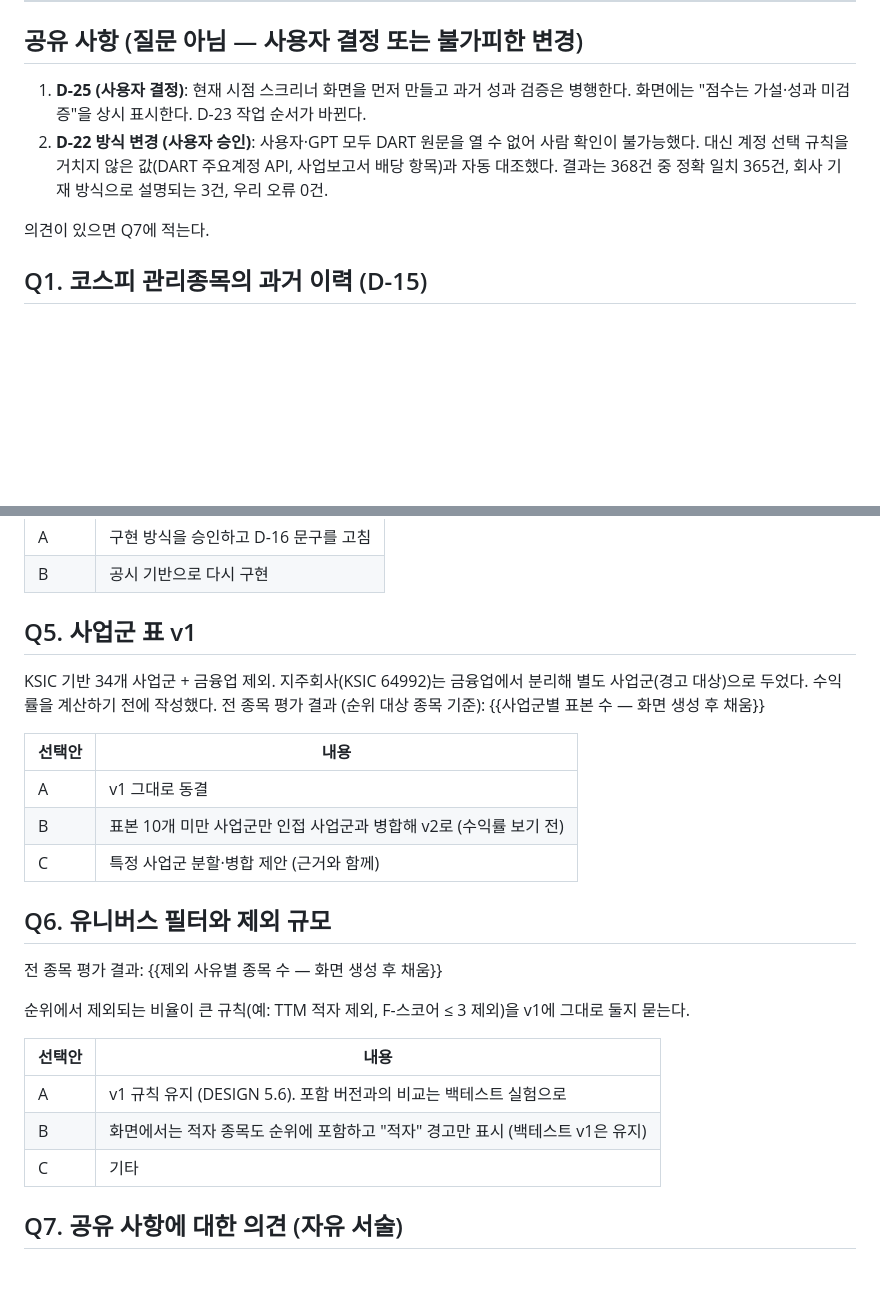
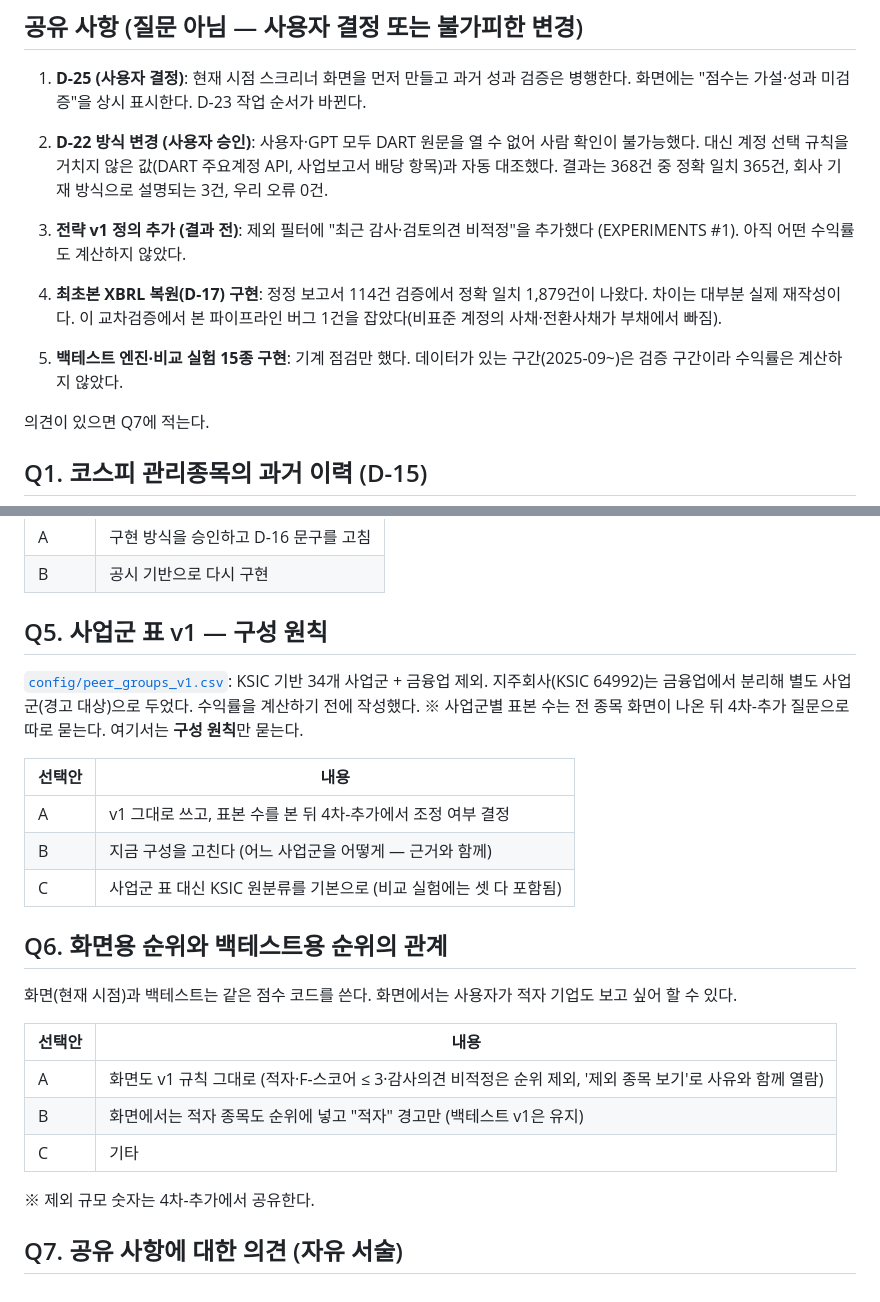
Before and after one commit to Geon-E/quant-screener, a Markdown page: reviews/round4/QUESTIONS.md, 2 parts joined by grey strips. GitHub-like rendering; blank space fills up the shorter version.

```diff
--- a/reviews/round4/QUESTIONS.md
+++ b/reviews/round4/QUESTIONS.md
@@ -17,6 +17,10 @@
 
 1. **D-25 (사용자 결정)**: 현재 시점 스크리너 화면을 먼저 만들고 과거 성과 검증은 병행한다. 화면에는 "점수는 가설·성과 미검증"을 상시 표시한다. D-23 작업 순서가 바뀐다.
 2. **D-22 방식 변경 (사용자 승인)**: 사용자·GPT 모두 DART 원문을 열 수 없어 사람 확인이 불가능했다. 대신 계정 선택 규칙을 거치지 않은 값(DART 주요계정 API, 사업보고서 배당 항목)과 자동 대조했다. 결과는 368건 중 정확 일치 365건, 회사 기재 방식으로 설명되는 3건, 우리 오류 0건.
+
+3. **전략 v1 정의 추가 (결과 전)**: 제외 필터에 "최근 감사·검토의견 비적정"을 추가했다 (EXPERIMENTS #1). 아직 어떤 수익률도 계산하지 않았다.
+4. **최초본 XBRL 복원(D-17) 구현**: 정정 보고서 114건 검증에서 정확 일치 1,879건이 나왔다. 차이는 대부분 실제 재작성이다. 이 교차검증에서 본 파이프라인 버그 1건을 잡았다(비표준 계정의 사채·전환사채가 부채에서 빠짐).
+5. **백테스트 엔진·비교 실험 15종 구현**: 기계 점검만 했다. 데이터가 있는 구간(2025-09~)은 검증 구간이라 수익률은 계산하지 않았다.
 
 의견이 있으면 Q7에 적는다.
 
@@ -67,27 +71,27 @@ D-19 합의: KRX 시세(마지막 관측) / KIND(공식 폐지일·사유) / Fin
 | A | 구현 방식을 승인하고 D-16 문구를 고침 |
 | B | 공시 기반으로 다시 구현 |
 
-## Q5. 사업군 표 v1
+## Q5. 사업군 표 v1 — 구성 원칙
 
-KSIC 기반 34개 사업군 + 금융업 제외. 지주회사(KSIC 64992)는 금융업에서 분리해 별도 사업군(경고 대상)으로 두었다. 수익률을 계산하기 전에 작성했다.
-전 종목 평가 결과 (순위 대상 종목 기준): {{사업군별 표본 수 — 화면 생성 후 채움}}
+[`config/peer_groups_v1.csv`](../../config/peer_groups_v1.csv): KSIC 기반 34개 사업군 + 금융업 제외. 지주회사(KSIC 64992)는 금융업에서 분리해 별도 사업군(경고 대상)으로 두었다. 수익률을 계산하기 전에 작성했다.
+※ 사업군별 표본 수는 전 종목 화면이 나온 뒤 4차-추가 질문으로 따로 묻는다. 여기서는 **구성 원칙**만 묻는다.
 
 | 선택안 | 내용 |
 |---|---|
-| A | v1 그대로 동결 |
-| B | 표본 10개 미만 사업군만 인접 사업군과 병합해 v2로 (수익률 보기 전) |
-| C | 특정 사업군 분할·병합 제안 (근거와 함께) |
+| A | v1 그대로 쓰고, 표본 수를 본 뒤 4차-추가에서 조정 여부 결정 |
+| B | 지금 구성을 고친다 (어느 사업군을 어떻게 — 근거와 함께) |
+| C | 사업군 표 대신 KSIC 원분류를 기본으로 (비교 실험에는 셋 다 포함됨) |
 
-## Q6. 유니버스 필터와 제외 규모
+## Q6. 화면용 순위와 백테스트용 순위의 관계
 
-전 종목 평가 결과: {{제외 사유별 종목 수 — 화면 생성 후 채움}}
-
-순위에서 제외되는 비율이 큰 규칙(예: TTM 적자 제외, F-스코어 ≤ 3 제외)을 v1에 그대로 둘지 묻는다.
+화면(현재 시점)과 백테스트는 같은 점수 코드를 쓴다. 화면에서는 사용자가 적자 기업도 보고 싶어 할 수 있다.
 
 | 선택안 | 내용 |
 |---|---|
-| A | v1 규칙 유지 (DESIGN 5.6). 포함 버전과의 비교는 백테스트 실험으로 |
-| B | 화면에서는 적자 종목도 순위에 포함하고 "적자" 경고만 표시 (백테스트 v1은 유지) |
+| A | 화면도 v1 규칙 그대로 (적자·F-스코어 ≤ 3·감사의견 비적정은 순위 제외, '제외 종목 보기'로 사유와 함께 열람) |
+| B | 화면에서는 적자 종목도 순위에 넣고 "적자" 경고만 (백테스트 v1은 유지) |
 | C | 기타 |
 
+※ 제외 규모 숫자는 4차-추가에서 공유한다.
+
 ## Q7. 공유 사항에 대한 의견 (자유 서술)
```
Also changed, not shown: docs/REVIEW_REQUEST_FOR_GPT.md (+24 -1 lines).
